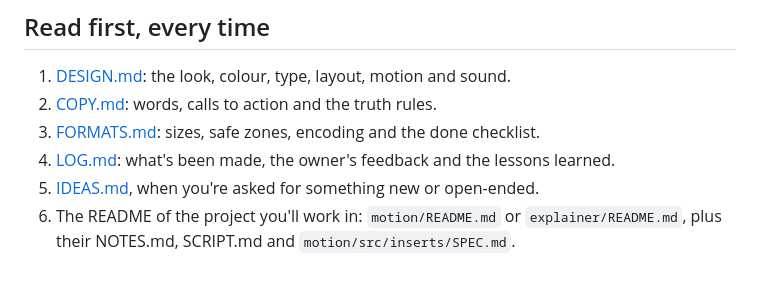
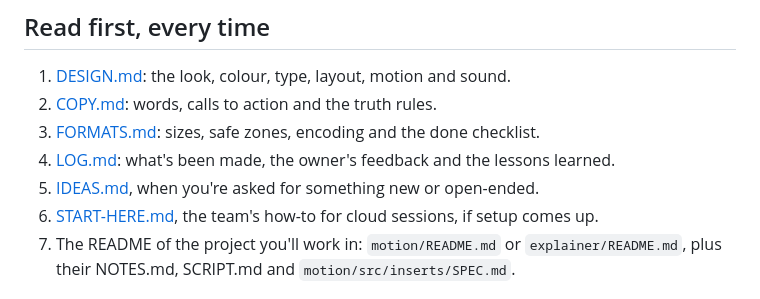
Before and after one commit to bomkino/call-sheet, a Markdown page: studio/CLAUDE.md, the part around the change. Drawn GitHub-style.

Commit message:
Studio: a start-here for cloud sessions
Co-Authored-By: Claude Opus 5.5 <noreply@anthropic.com>
Claude-Session: https://claude.ai/code/session_01757NUbjPsAvET1f4V9VyTM

```diff
--- a/studio/CLAUDE.md
+++ b/studio/CLAUDE.md
@@ -9,6 +9,7 @@ This is where Call Sheet's video and motion work is made: stings, the explainer,
 3. [FORMATS.md](FORMATS.md): sizes, safe zones, encoding and the done checklist.
 4. [LOG.md](LOG.md): what's been made, the owner's feedback and the lessons learned.
 5. [IDEAS.md](IDEAS.md), when you're asked for something new or open-ended.
+7. [START-HERE.md](START-HERE.md), the team's how-to for cloud sessions, if setup comes up.
 6. The README of the project you'll work in: `motion/README.md` or `explainer/README.md`, plus their NOTES.md, SCRIPT.md and `motion/src/inserts/SPEC.md`.
 
 ## Where things are
```
Also changed, not shown: studio/START-HERE.md (added, +31 -0 lines).
